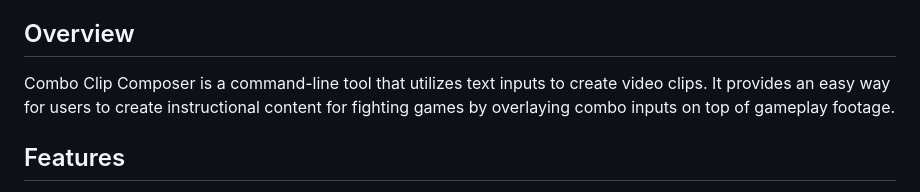
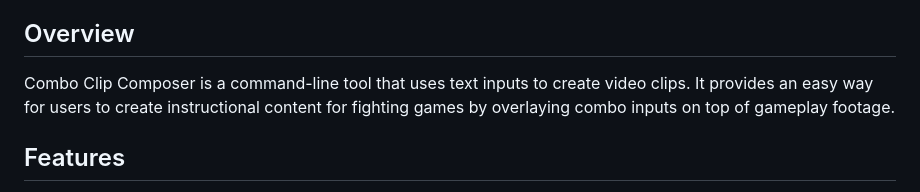
Before and after one commit to dabruhce/combo-clip-composer, a Markdown page: README.md, the part around the change. Rendered like a GitHub page.

```diff
--- a/README.md
+++ b/README.md
@@ -4,7 +4,7 @@ Combo Clip Composer is a tool that allows users to create combo videos, highligh
 
 ## Overview
 
-Combo Clip Composer is a command-line tool that utilizes text inputs to create video clips. It provides an easy way for users to create instructional content for fighting games by overlaying combo inputs on top of gameplay footage.
+Combo Clip Composer is a command-line tool that uses text inputs to create video clips. It provides an easy way for users to create instructional content for fighting games by overlaying combo inputs on top of gameplay footage.
 
 ## Features
 
```
